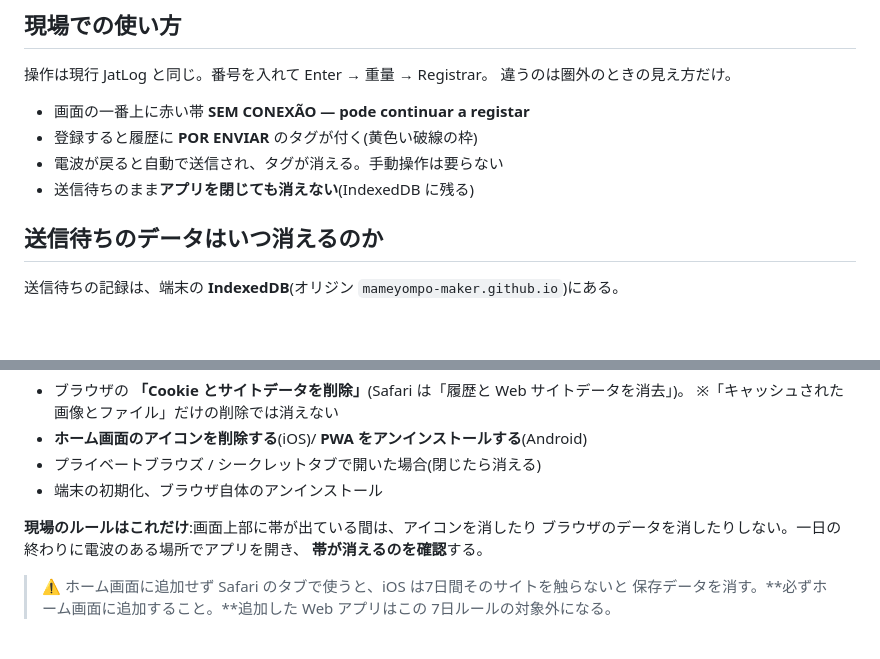
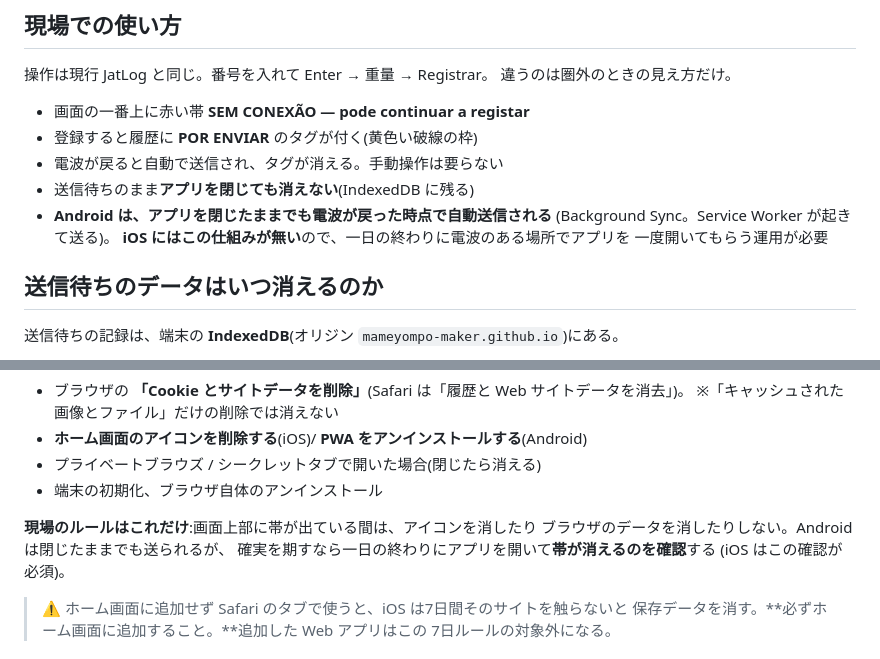
Before and after one commit to mameyompo-maker/jatlog-offline, a Markdown page: README.md, 2 parts joined by grey strips. GitHub-like rendering; blank space fills up the shorter version.

Commit message:
Document background sync and how it changes the field routine
Co-Authored-By: Claude Opus 5 (1M context) <noreply@anthropic.com>

```diff
--- a/README.md
+++ b/README.md
@@ -76,6 +76,10 @@ gh repo create jatlog-offline --public --source . --remote origin --push
 - 登録すると履歴に **POR ENVIAR** のタグが付く(黄色い破線の枠)
 - 電波が戻ると自動で送信され、タグが消える。手動操作は要らない
 - 送信待ちのまま**アプリを閉じても消えない**(IndexedDB に残る)
+- **Android は、アプリを閉じたままでも電波が戻った時点で自動送信される**
+  (Background Sync。Service Worker が起きて送る)。
+  **iOS にはこの仕組みが無い**ので、一日の終わりに電波のある場所でアプリを
+  一度開いてもらう運用が必要
 
 ## 送信待ちのデータはいつ消えるのか
 
@@ -98,8 +102,9 @@ gh repo create jatlog-offline --public --source . --remote origin --push
 - 端末の初期化、ブラウザ自体のアンインストール
 
 **現場のルールはこれだけ**:画面上部に帯が出ている間は、アイコンを消したり
-ブラウザのデータを消したりしない。一日の終わりに電波のある場所でアプリを開き、
-**帯が消えるのを確認**する。
+ブラウザのデータを消したりしない。Android は閉じたままでも送られるが、
+確実を期すなら一日の終わりにアプリを開いて**帯が消えるのを確認**する
+(iOS はこの確認が必須)。
 
 > ⚠ ホーム画面に追加せず Safari のタブで使うと、iOS は7日間そのサイトを触らないと
 > 保存データを消す。**必ずホーム画面に追加すること。**追加した Web アプリはこの
```
